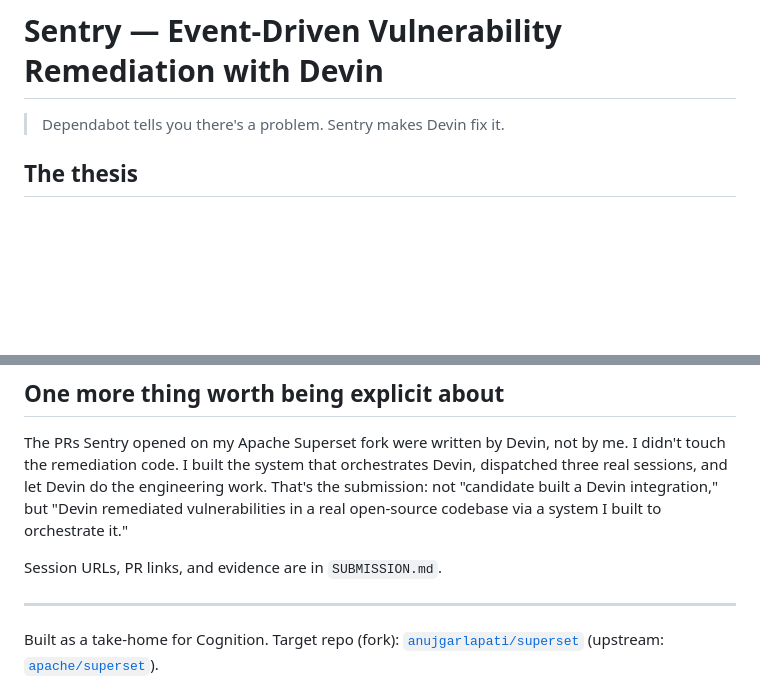
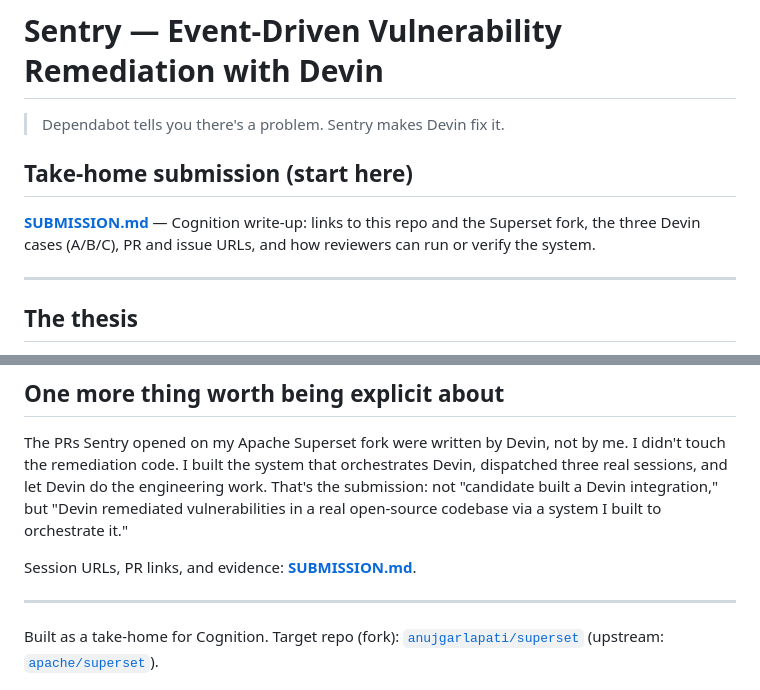
Before and after one commit to anujgarlapati/sentry-devin-remediation, a Markdown page: README.md, 2 parts joined by grey strips. GitHub-like rendering; blank space fills up the shorter version.

Commit message:
README: prominent SUBMISSION.md section and links

```diff
--- a/README.md
+++ b/README.md
@@ -1,6 +1,12 @@
 # Sentry — Event-Driven Vulnerability Remediation with Devin
 
 > Dependabot tells you there's a problem. Sentry makes Devin fix it.
+
+## Take-home submission (start here)
+
+**[SUBMISSION.md](SUBMISSION.md)** — Cognition write-up: links to this repo and the Superset fork, the three Devin cases (A/B/C), PR and issue URLs, and how reviewers can run or verify the system.
+
+---
 
 ## The thesis
 
@@ -20,7 +26,7 @@ Everything else — the webhook listener, the parallel session orchestration, th
 
 The PRs Sentry opened on my Apache Superset fork were written by Devin, not by me. I didn't touch the remediation code. I built the system that orchestrates Devin, dispatched three real sessions, and let Devin do the engineering work. That's the submission: not "candidate built a Devin integration," but "Devin remediated vulnerabilities in a real open-source codebase via a system I built to orchestrate it."
 
-Session URLs, PR links, and evidence are in `SUBMISSION.md`.
+Session URLs, PR links, and evidence: **[SUBMISSION.md](SUBMISSION.md)**.
 
 ---
 
```
